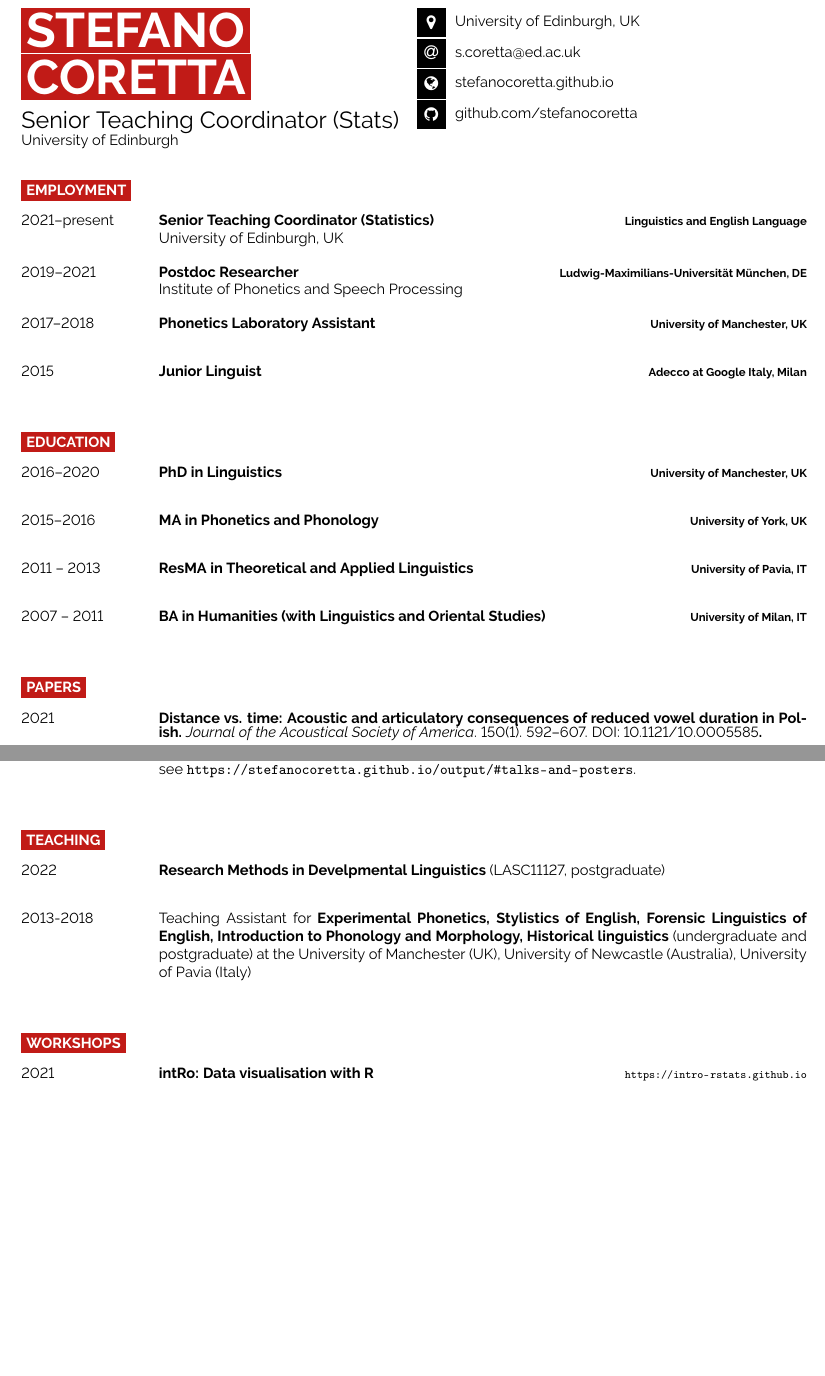
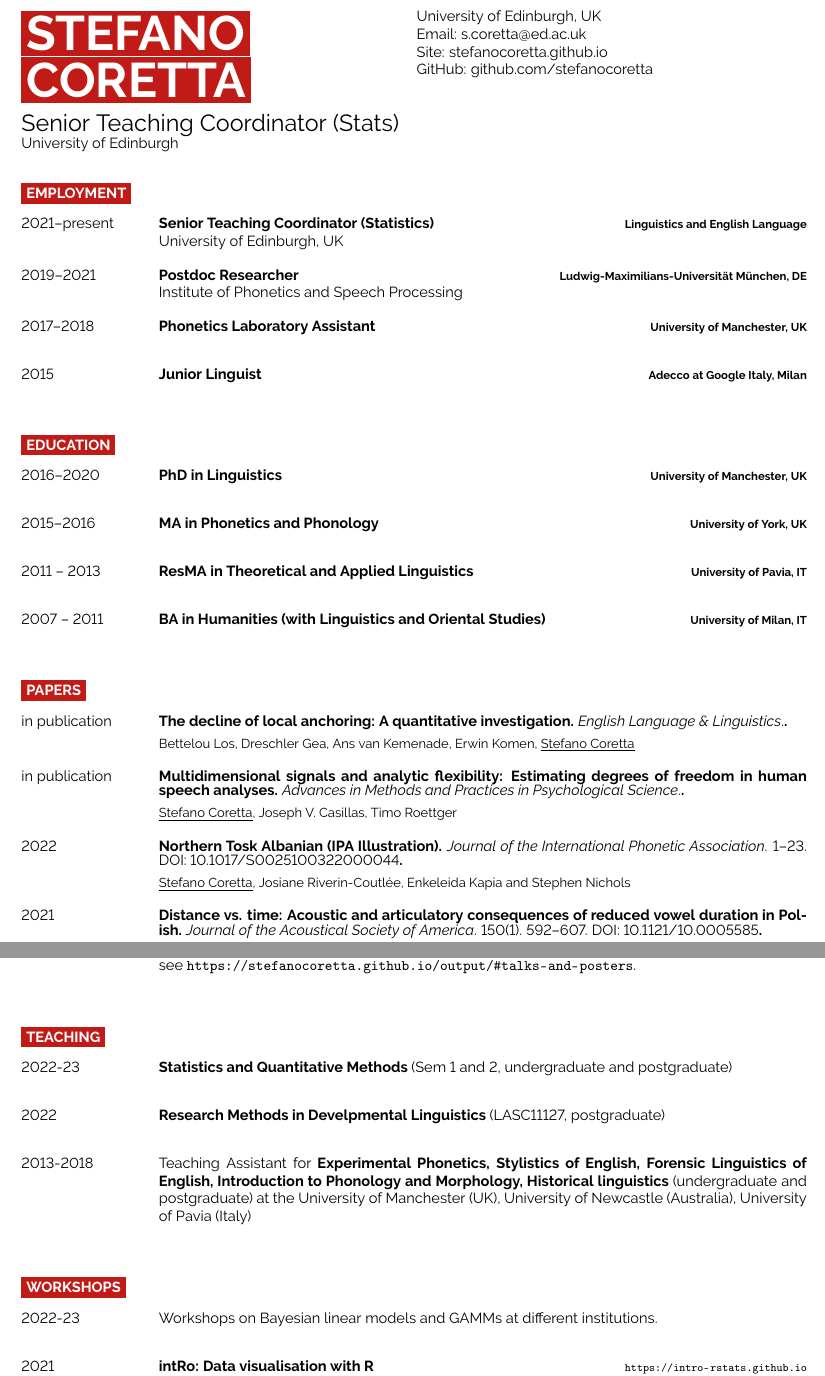
Before and after one commit to stefanocoretta/cv, a LaTeX CV (CorettaCV.tex): two parts of pages 1 and 2 of 2 before the commit and two parts of pages 1 and 2 of 3 after it, joined at a grey line, cut so that both start at the same text, the shorter picture padded with empty space. Compiled offline with pdfLaTeX.

Commit message:
♻️ - update cv

```diff
--- a/CorettaCV.tex
+++ b/CorettaCV.tex
@@ -52,10 +52,10 @@
 
 	% The first parameter is the FontAwesome icon name, the second is the box size and the third is the text
 	% Other icons can be found by referring to fontawesome.pdf (supplied with the template) and using the word after \fa in the command for the icon you want
-	\icon{MapMarker}{12}{University of Edinburgh, UK}\\
-	\icon{At}{12}{\href{mailto:s.coretta@ed.ac.uk}{s.coretta@ed.ac.uk}}\\
-  \icon{Globe}{12}{\href{https://stefanocoretta.github.io}{stefanocoretta.github.io}}\\
-  \icon{Github}{12}{\href{https://github.com/stefanocoretta}{github.com/stefanocoretta}}\\
+  University of Edinburgh, UK\\
+	Email: \href{mailto:s.coretta@ed.ac.uk}{s.coretta@ed.ac.uk}\\
+  Site: \href{https://stefanocoretta.github.io}{stefanocoretta.github.io}\\
+  GitHub: \href{https://github.com/stefanocoretta}{github.com/stefanocoretta}\\
 \end{minipage}
 
 \vspace{0.25cm}
@@ -153,6 +153,15 @@
 \cvsect{Papers}
 
 \begin{entrylist}
+	\entry{in publication}{The decline of local anchoring: A quantitative investigation. \textnormal{\textit{English Language \& Linguistics}.}. \vspace{0.5em}}
+		{}
+		{\small Bettelou Los, Dreschler Gea, Ans van Kemenade, Erwin Komen, \underline{Stefano Coretta}}
+	\entry{in publication}{Multidimensional signals and analytic flexibility: Estimating degrees of freedom in human speech analyses. \textnormal{\textit{Advances in Methods and Practices in Psychological Science}.}. \vspace{0.5em}}
+		{}
+		{\small \underline{Stefano Coretta}, Joseph V. Casillas, Timo Roettger}
+	\entry{2022}{Northern Tosk Albanian (IPA Illustration). \textnormal{\textit{Journal of the International Phonetic Association}. 1--23. DOI: 10.1017/S0025100322000044}. \vspace{0.5em}}
+		{}
+		{\small \underline{Stefano Coretta}, Josiane Riverin-Coutlée, Enkeleida Kapia and Stephen Nichols}
 	\entry{2021}{Distance vs. time: Acoustic and articulatory consequences of reduced vowel duration in Polish. \textnormal{\textit{Journal of the Acoustical Society of America}. 150(1). 592--607. DOI: 10.1121/10.0005585}. \vspace{0.5em}}
 		{}
 		{\small Patrycja Strycharczuk, Małgorzata Ćavar, \underline{Stefano Coretta}}
@@ -220,6 +229,11 @@
 
 \begin{entrylist}
 	\entry
+		{2022-23}
+		{Statistics and Quantitative Methods \textnormal{(Sem 1 and 2, undergraduate and postgraduate)}}
+		{}
+		{}
+	\entry
 		{2022}
 		{Research Methods in Develpmental Linguistics \textnormal{(LASC11127, postgraduate)}}
 		{}
@@ -234,6 +248,7 @@
 \cvsect{Workshops}
 
 \begin{entrylist}
+  \entry{2022-23}{\textnormal{Workshops on Bayesian linear models and GAMMs at different institutions.}}{}{}
 	\entry{2021}{intRo: Data visualisation with R}{\url{https://intro-rstats.github.io}}{Online workshop, sponsored by Engage @ Liverpool and Methods North West}
 	\entry{2021}{learnB4SS: Learn Bayesian Analysis for Speech Sciences}{\url{https://learnb4ss.github.io}}{Workshop given on-line with Timo Roettger and Joseph V. Casillas, supported by LabPhon}
 	\entry{2018}{An introduction to GAM(M)s}{\url{https://github.com/stefanocoretta/gamm-workshop}}{Workshop given at Aarhus University, Denmark}
```
Also changed, not shown: CorettaCV.pdf.
